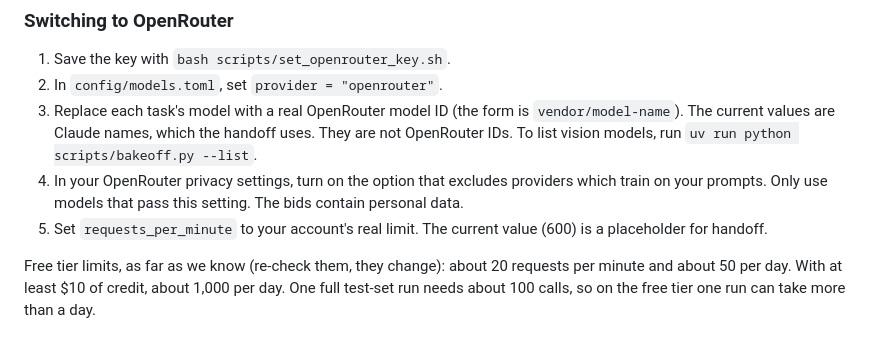
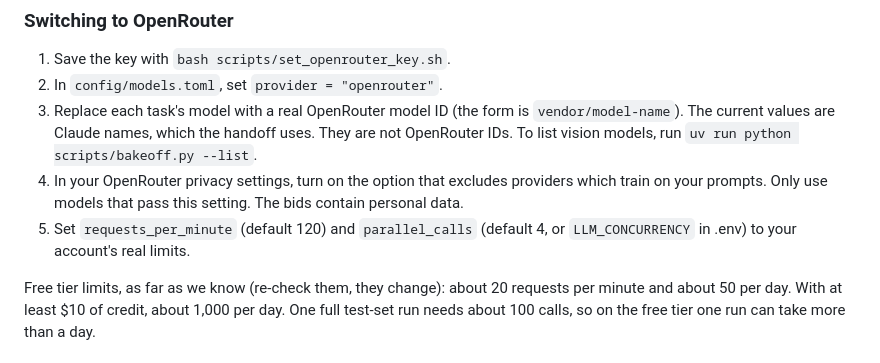
Before and after one commit to Uzbekswe/tender, a Markdown page: backend/README.md, the part around the change. Drawn GitHub-style.

Commit message:
docs(readme): correct the rate-limit defaults in the backend README
The README still described the old handoff placeholder (600 rpm); the
config uses 120 requests per minute and 4 parallel calls.

```diff
--- a/backend/README.md
+++ b/backend/README.md
@@ -83,7 +83,7 @@ The LLM settings are in `config/models.toml`.
 2. In `config/models.toml`, set `provider = "openrouter"`.
 3. Replace each task's model with a real OpenRouter model ID (the form is `vendor/model-name`). The current values are Claude names, which the handoff uses. They are not OpenRouter IDs. To list vision models, run `uv run python scripts/bakeoff.py --list`.
 4. In your OpenRouter privacy settings, turn on the option that excludes providers which train on your prompts. Only use models that pass this setting. The bids contain personal data.
-5. Set `requests_per_minute` to your account's real limit. The current value (600) is a placeholder for handoff.
+5. Set `requests_per_minute` (default 120) and `parallel_calls` (default 4, or `LLM_CONCURRENCY` in .env) to your account's real limits.
 
 Free tier limits, as far as we know (re-check them, they change): about 20 requests per minute and about 50 per day. With at least $10 of credit, about 1,000 per day. One full test-set run needs about 100 calls, so on the free tier one run can take more than a day.
 
```
